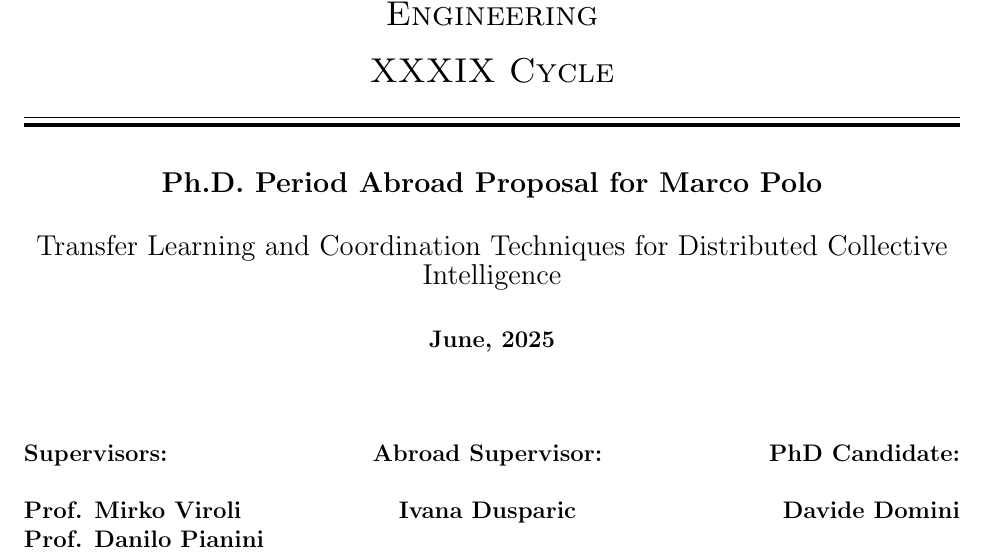
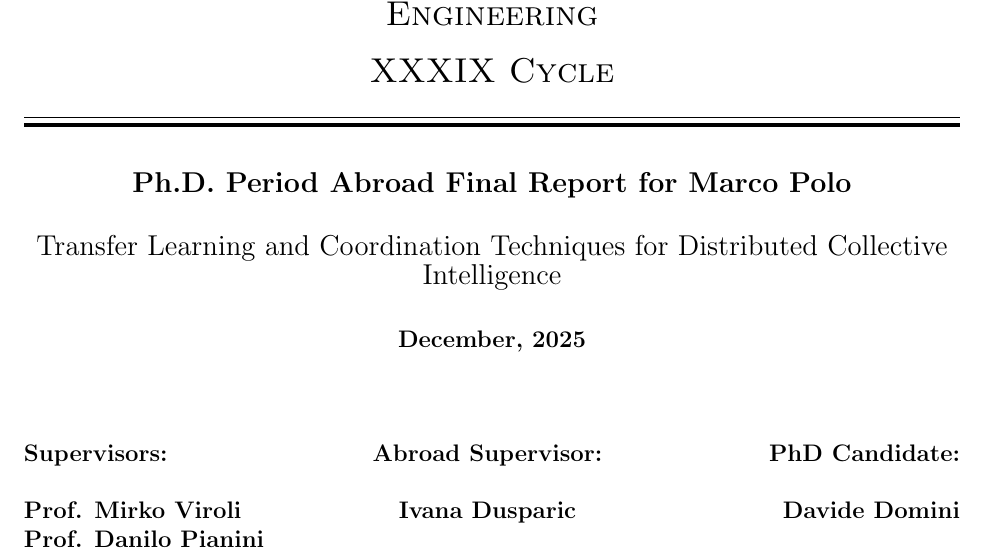
Before and after one commit to domm99/phd-period-abroad-final-report, a LaTeX document (phd-period-abroad-proposal.tex): part of page 1 of 4, cut so that both start at the same text. Compiled offline with pdfLaTeX.

Commit message:
fix date

```diff
--- a/phd-period-abroad-proposal.tex
+++ b/phd-period-abroad-proposal.tex
@@ -26,10 +26,10 @@
 
 	\hrule width \hsize \kern 1mm \hrule width \hsize height 2pt
 	\vspace{0.8cm}
-	{ \large \bfseries Ph.D. Period Abroad Proposal for Marco Polo}\\[0.6cm]
+	{ \large \bfseries Ph.D. Period Abroad Final Report for Marco Polo}\\[0.6cm]
 	{ \large Transfer Learning and Coordination Techniques for Distributed Collective Intelligence }\\[0.6cm]
 
-	\bfseries{June, 2025}
+	\bfseries{December, 2025}
 
 
     \vspace{1.5cm}
```
